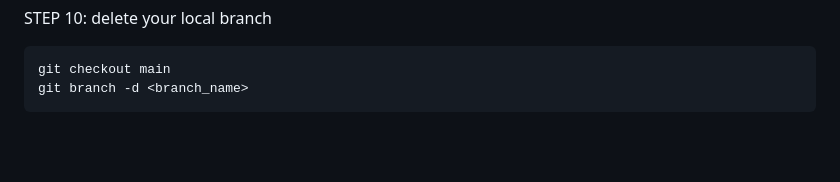
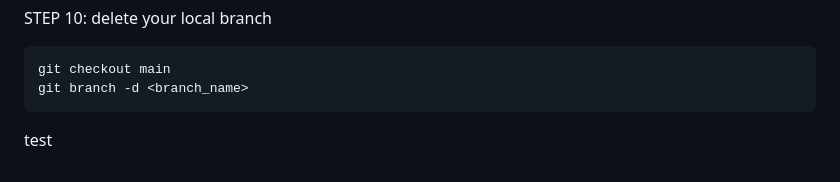
Before and after one commit to QuintineSol/DataEngineering, a Markdown page: README.md, the part around the change. Drawn GitHub-style; blank space fills up the shorter version.

````diff
--- a/README.md
+++ b/README.md
@@ -247,3 +247,5 @@ STEP 10: delete your local branch
 git checkout main
 git branch -d <branch_name>
 ```
+
+test
````
